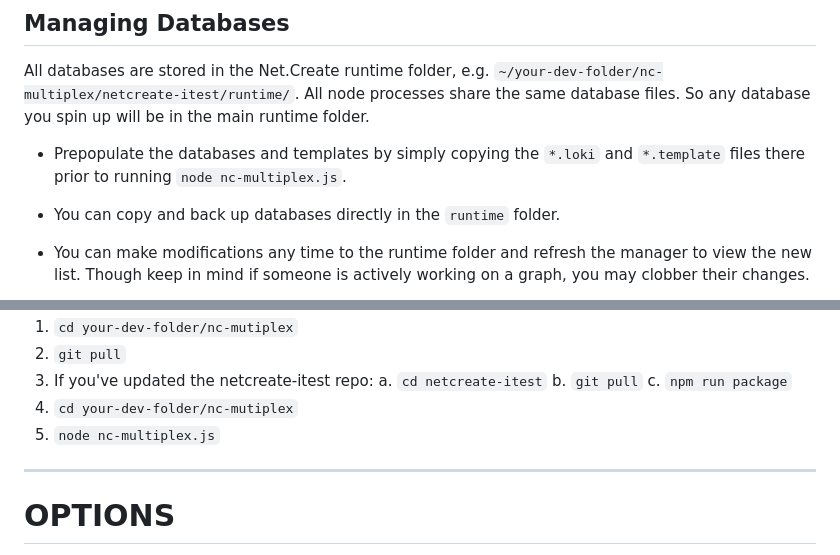
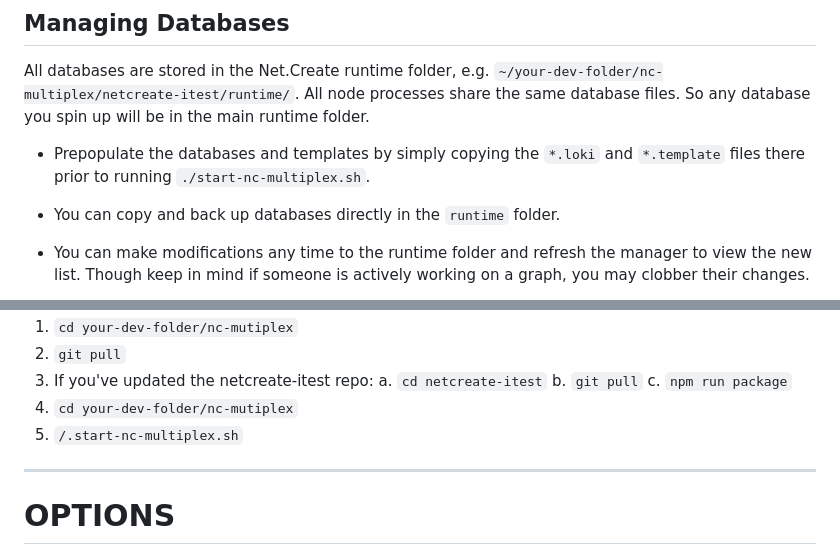
Before and after one commit to netcreateorg/nc-multiplex, a Markdown page: ReadMe.md, 2 parts joined by grey strips. Rendered like a GitHub page.

Commit message:
do-fixes: Update README to point to `.start-nc-multiplex.sh` instead of `node nc-multiplex.js`

```diff
--- a/ReadMe.md
+++ b/ReadMe.md
@@ -164,7 +164,7 @@ Shortcut: If you have an active valid cookie, you can just go directly to the UR
 
 All databases are stored in the Net.Create runtime folder, e.g. `~/your-dev-folder/nc-multiplex/netcreate-itest/runtime/`.  All node processes share the same database files.  So any database you spin up will be in the main runtime folder.
 
-* Prepopulate the databases and templates by simply copying the `*.loki` and `*.template` files there prior to running `node nc-multiplex.js`.
+* Prepopulate the databases and templates by simply copying the `*.loki` and `*.template` files there prior to running `./start-nc-multiplex.sh`.
 
 * You can copy and back up databases directly in the `runtime` folder.
 
@@ -211,7 +211,7 @@ To start up:
 	b. `git pull`
 	c. `npm run package`
 4.  `cd your-dev-folder/nc-mutiplex`
-5.  `node nc-multiplex.js`
+5.  `/.start-nc-multiplex.sh`
 
 ---
 
```
